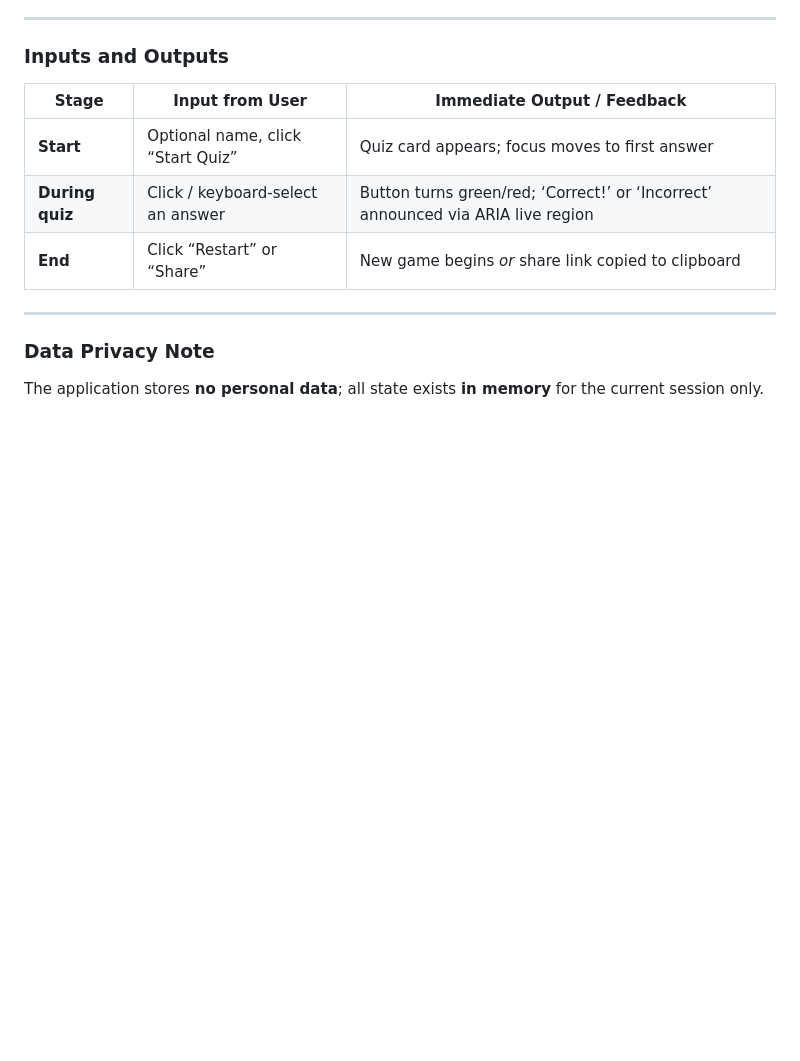
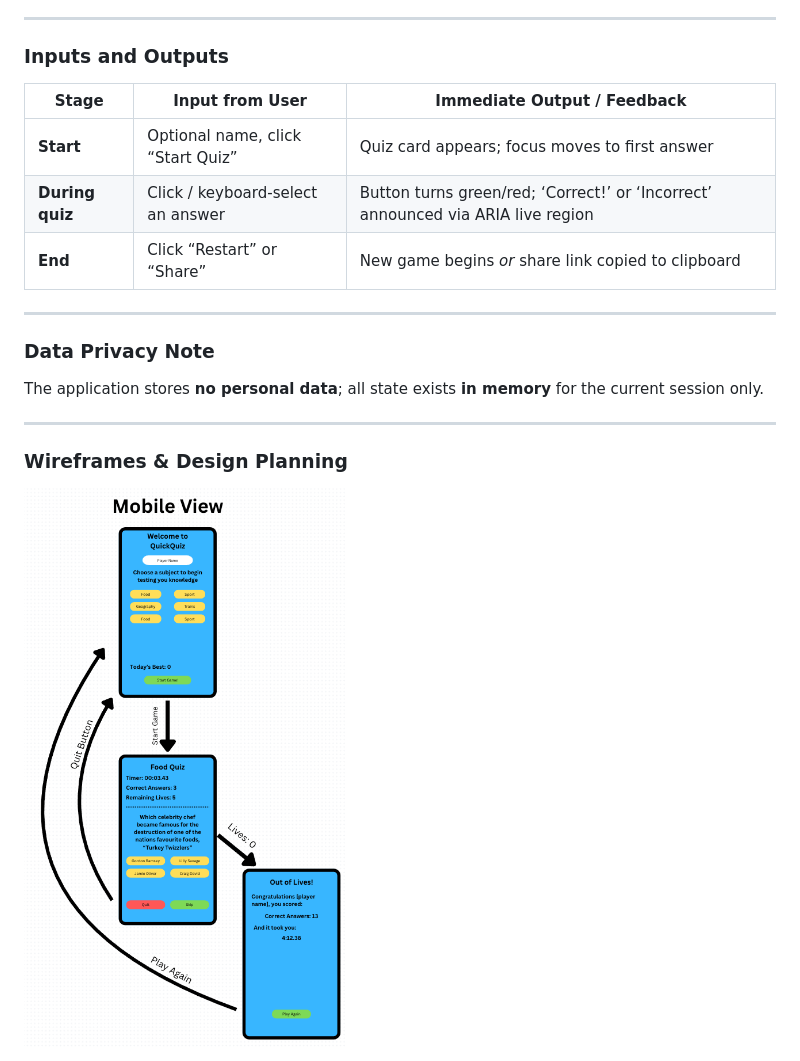
Before and after one commit to dailafing/QuickQuiz.Project.2, a Markdown page: Readme.md, the part around the change. Drawn GitHub-style; pictures changed too: assets/img/Mobile-View.png (added); blank space fills up the shorter version.

Commit message:
Add Wireframe for Mobile View

```diff
--- a/Readme.md
+++ b/Readme.md
@@ -35,3 +35,9 @@ QuickQuiz is a  front-end web application that delivers a short set of multiple-
 ### **Data Privacy Note**
 
 The application stores **no personal data**; all state exists **in memory** for the current session only.
+
+---
+
+### **Wireframes & Design Planning**
+
+<img src="assets/img/Mobile-View.png">
```
